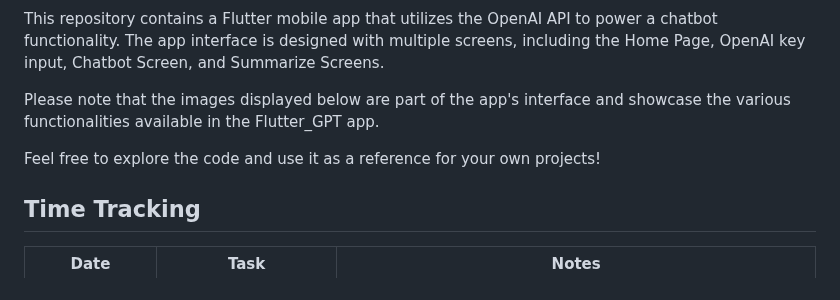
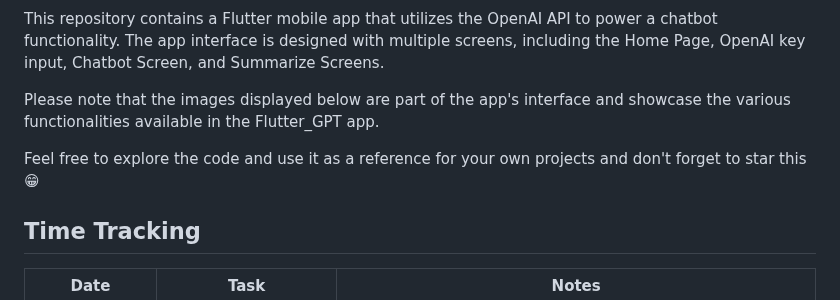
Before and after one commit to ThanhHung2112/Flutter_GPT, a Markdown page: README.md, the part around the change. Rendered like a GitHub page.

```diff
--- a/README.md
+++ b/README.md
@@ -6,7 +6,7 @@ This repository contains a Flutter mobile app that utilizes the OpenAI API to po
 
 Please note that the images displayed below are part of the app's interface and showcase the various functionalities available in the Flutter_GPT app.
 
-Feel free to explore the code and use it as a reference for your own projects!
+Feel free to explore the code and use it as a reference for your own projects and don't forget to star this 😁
 
 ## Time Tracking
 
```
